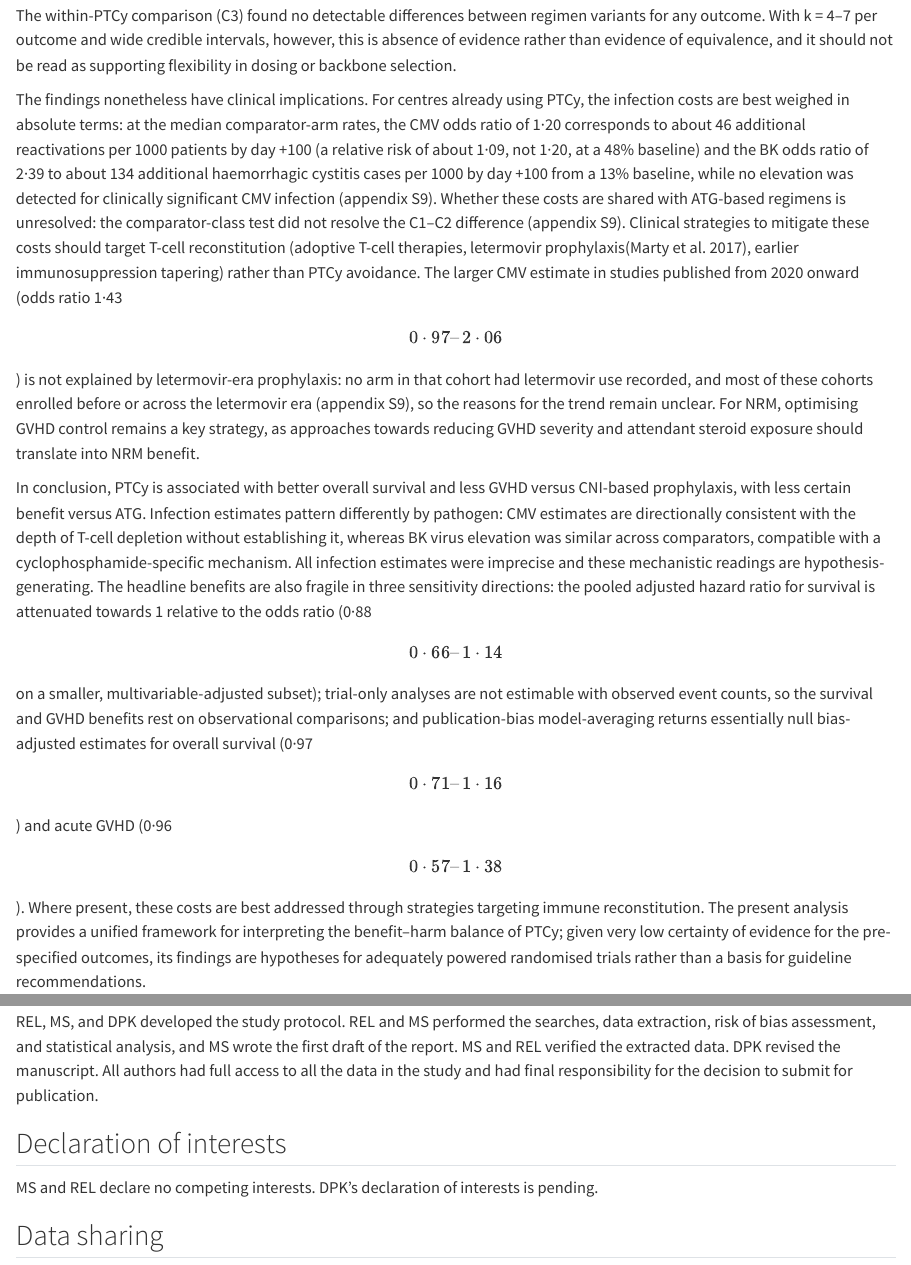
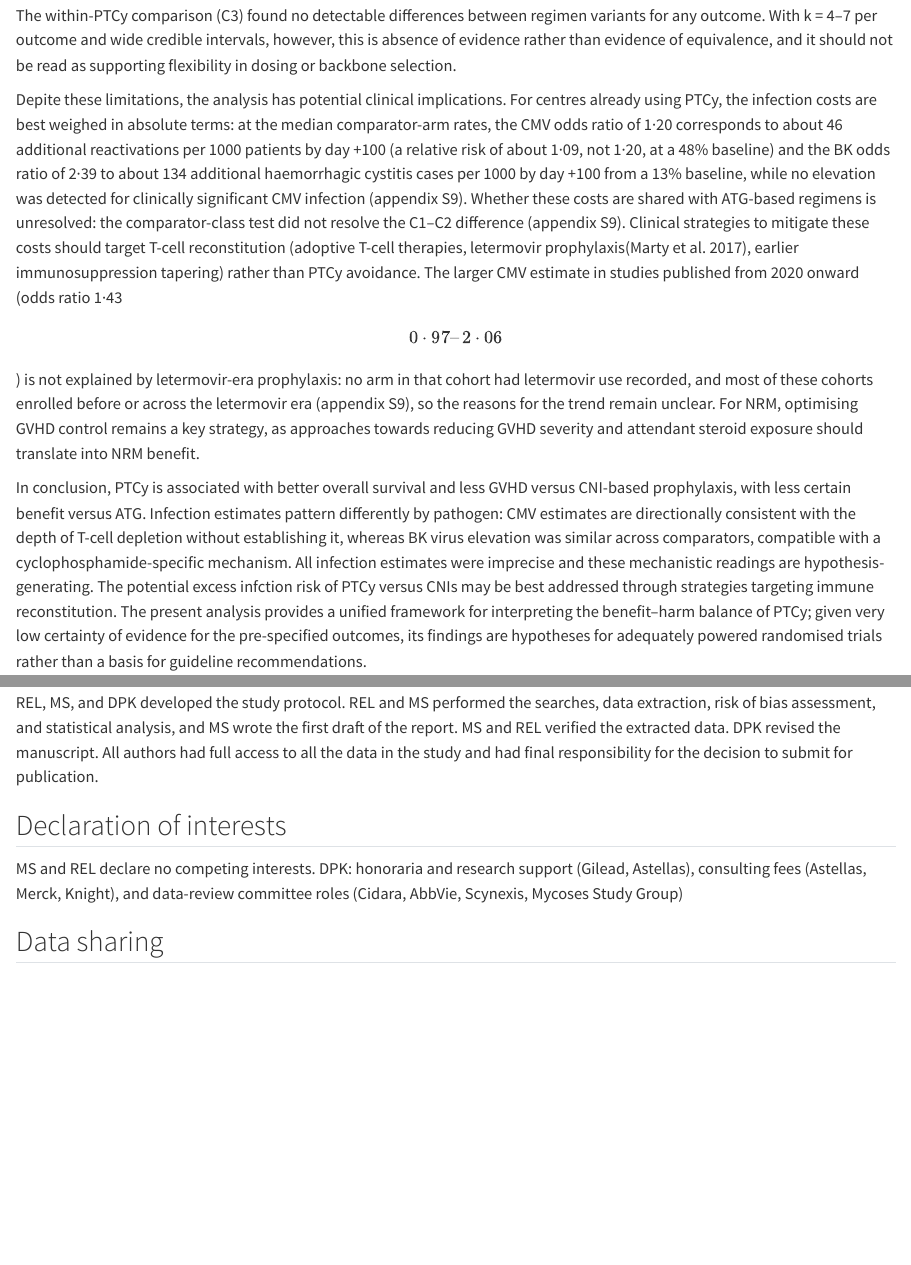
Before and after one commit to lewis-id-lab/ptcy-infection, a Quarto document (index.qmd): the page in a window 1100 px wide, from 11620 px down, and a second part further down, joined at a grey line. Rendered offline with R 4.5, knitr and Pandoc in place of Quarto, with nearby package versions.

Commit message:
revision

```diff
--- a/index.qmd
+++ b/index.qmd
@@ -519,21 +518,21 @@ credible intervals, however, this is absence of evidence rather than
 evidence of equivalence, and it should not be read as supporting
 flexibility in dosing or backbone selection.
 
-The findings nonetheless have clinical implications. For centres already
-using PTCy, the infection costs are best weighed in absolute terms: at
-the median comparator-arm rates, the CMV odds ratio of 1·20 corresponds
-to about 46 additional reactivations per 1000 patients by day +100 (a
-relative risk of about 1·09, not 1·20, at a 48% baseline) and the BK
-odds ratio of 2·39 to about 134 additional haemorrhagic cystitis cases
-per 1000 by day +100 from a 13% baseline, while no elevation was
-detected for clinically significant CMV infection (appendix S9). Whether
-these costs are shared with ATG-based regimens is unresolved: the
-comparator-class test did not resolve the C1–C2 difference (appendix
-S9). Clinical strategies to mitigate these costs should target T-cell
-reconstitution (adoptive T-cell therapies, letermovir
-prophylaxis[@marty2017], earlier immunosuppression tapering) rather than
-PTCy avoidance. The larger CMV estimate in studies published from 2020
-onward (odds ratio 1·43 \[0·97–2·06\]) is not explained by
+Depite these limitations, the analysis has potential clinical
+implications. For centres already using PTCy, the infection costs are
+best weighed in absolute terms: at the median comparator-arm rates, the
+CMV odds ratio of 1·20 corresponds to about 46 additional reactivations
+per 1000 patients by day +100 (a relative risk of about 1·09, not 1·20,
+at a 48% baseline) and the BK odds ratio of 2·39 to about 134 additional
+haemorrhagic cystitis cases per 1000 by day +100 from a 13% baseline,
+while no elevation was detected for clinically significant CMV infection
+(appendix S9). Whether these costs are shared with ATG-based regimens is
+unresolved: the comparator-class test did not resolve the C1–C2
+difference (appendix S9). Clinical strategies to mitigate these costs
+should target T-cell reconstitution (adoptive T-cell therapies,
+letermovir prophylaxis[@marty2017], earlier immunosuppression tapering)
+rather than PTCy avoidance. The larger CMV estimate in studies published
+from 2020 onward (odds ratio 1·43 \[0·97–2·06\]) is not explained by
 letermovir-era prophylaxis: no arm in that cohort had letermovir use
 recorded, and most of these cohorts enrolled before or across the
 letermovir era (appendix S9), so the reasons for the trend remain
@@ -548,15 +547,8 @@ directionally consistent with the depth of T-cell depletion without
 establishing it, whereas BK virus elevation was similar across
 comparators, compatible with a cyclophosphamide-specific mechanism. All
 infection estimates were imprecise and these mechanistic readings are
-hypothesis-generating. The headline benefits are also fragile in three
-sensitivity directions: the pooled adjusted hazard ratio for survival is
-attenuated towards 1 relative to the odds ratio (0·88 \[0·66–1·14\] on a
-smaller, multivariable-adjusted subset); trial-only analyses are not
-estimable with observed event counts, so the survival and GVHD benefits
-rest on observational comparisons; and publication-bias model-averaging
-returns essentially null bias-adjusted estimates for overall survival
-(0·97 \[0·71–1·16\]) and acute GVHD (0·96 \[0·57–1·38\]). Where present,
-these costs are best addressed through strategies targeting immune
+hypothesis-generating. The potential excess infction risk of PTCy versus
+CNIs may be best addressed through strategies targeting immune
 reconstitution. The present analysis provides a unified framework for
 interpreting the benefit–harm balance of PTCy; given very low certainty
 of evidence for the pre-specified outcomes, its findings are hypotheses
@@ -574,5 +566,7 @@ for the decision to submit for publication.
 
 ## Declaration of interests
 
-MS and REL declare no competing interests. DPK's declaration of
-interests is pending.
+MS and REL declare no competing interests. DPK: honoraria and research
+support (Gilead, Astellas), consulting fees (Astellas, Merck, Knight),
+and data-review committee roles (Cidara, AbbVie, Scynexis, Mycoses Study
+Group)
```
Also changed, not shown: index.qmd (31 more changed lines).
